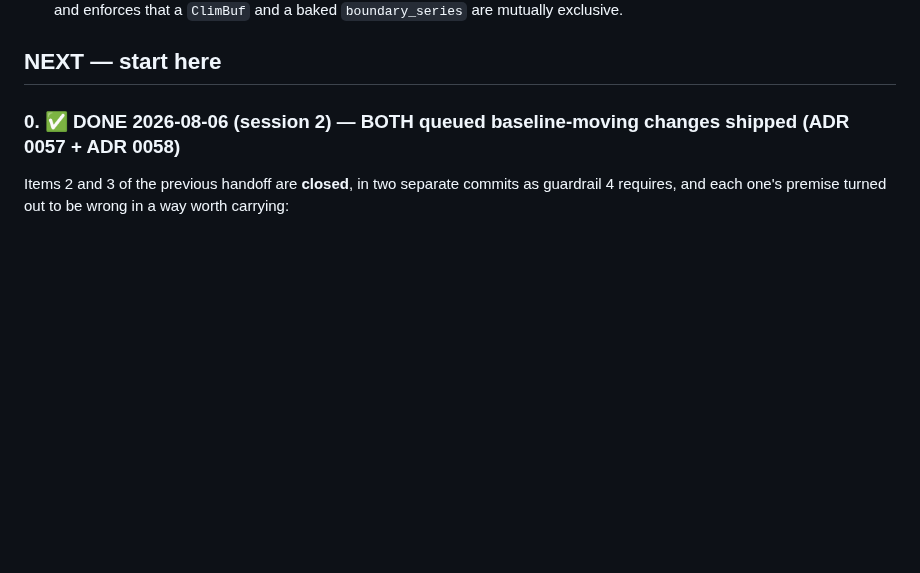
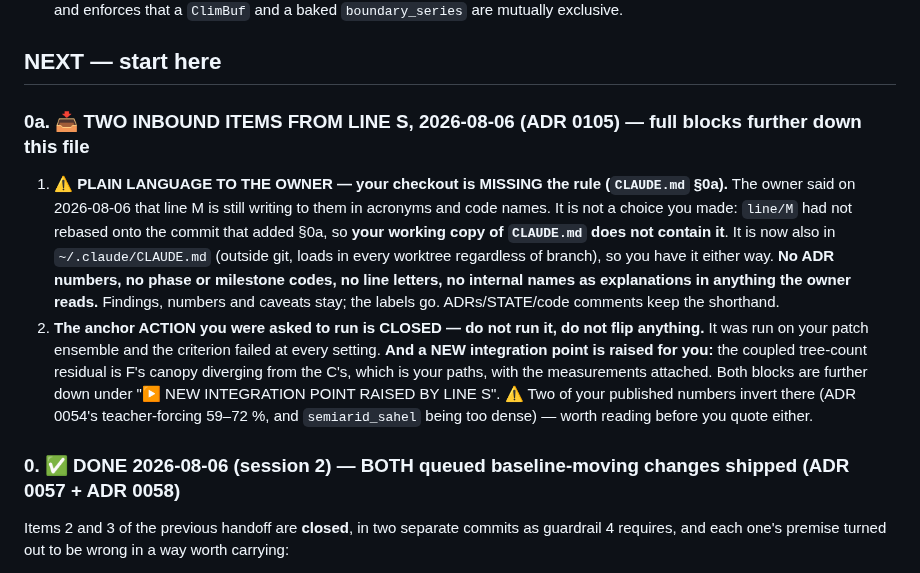
Before and after one commit to rimajj/LPJmLFIT_Emulator, a Markdown page: lines/M/STATE.md, the part around the change. Rendered like a GitHub page; blank space fills up the shorter version.

Commit message:
docs: deliver the plain-language rule outside git, and put S's inbound items where M will see them
The owner reports line M is still writing to them in acronyms and code names.
Diagnosed: it is a DELIVERY failure, not a compliance one. `CLAUDE.md` §0a is in
the right project-wide place, but each work line is a separate git worktree with
its own checkout, and `line/M` and `line/O` have not rebased onto the commit that
added it — their working copies literally do not contain the section. A rule in a
repo CLAUDE.md is only as current as the branch you are standing on.

Fix: the rule now also lives in `~/.claude/CLAUDE.md`, outside git, which loads in
every session and every worktree regardless of branch state. That is the right
home for any project-wide rule about BEHAVIOUR that must not wait on a rebase; the
repo section stays as the detailed record with its translation table.

Also adds item 0a to `lines/M/STATE.md`'s NEXT block — the part M's session-start
banner prints verbatim — carrying (i) the plain-language rule and why their copy
lacks it, and (ii) a pointer to ADR 0105's two inbound items, which were sitting
further down the file where the banner does not reach. The previous cycle's
failure mode was exactly an item drifting because each line recorded it as the
other's to schedule.

Co-Authored-By: Claude Opus 4.8 <noreply@anthropic.com>

```diff
--- a/lines/M/STATE.md
+++ b/lines/M/STATE.md
@@ -157,6 +157,22 @@ handoff note are both one level removed from the thing you actually need.
    that a `ClimBuf` and a baked `boundary_series` are mutually exclusive.
 
 ## NEXT — start here
+
+### 0a. 📥 TWO INBOUND ITEMS FROM LINE S, 2026-08-06 (ADR 0105) — full blocks further down this file
+
+1. ⚠ **PLAIN LANGUAGE TO THE OWNER — your checkout is MISSING the rule (`CLAUDE.md` §0a).** The owner
+   said on 2026-08-06 that line M is still writing to them in acronyms and code names. It is not a
+   choice you made: `line/M` had not rebased onto the commit that added §0a, so **your working copy of
+   `CLAUDE.md` does not contain it**. It is now also in `~/.claude/CLAUDE.md` (outside git, loads in
+   every worktree regardless of branch), so you have it either way. **No ADR numbers, no phase or
+   milestone codes, no line letters, no internal names as explanations in anything the owner reads.**
+   Findings, numbers and caveats stay; the labels go. ADRs/STATE/code comments keep the shorthand.
+2. **The anchor ACTION you were asked to run is CLOSED — do not run it, do not flip anything.** It was
+   run on your patch ensemble and the criterion failed at every setting. **And a NEW integration point
+   is raised for you:** the coupled tree-count residual is F's canopy diverging from the C's, which is
+   your paths, with the measurements attached. Both blocks are further down under "▶ NEW INTEGRATION
+   POINT RAISED BY LINE S". ⚠ Two of your published numbers invert there (ADR 0054's teacher-forcing
+   59–72 %, and `semiarid_sahel` being too dense) — worth reading before you quote either.
 
 ### 0. ✅ DONE 2026-08-06 (session 2) — BOTH queued baseline-moving changes shipped (ADR 0057 + ADR 0058)
 
```
